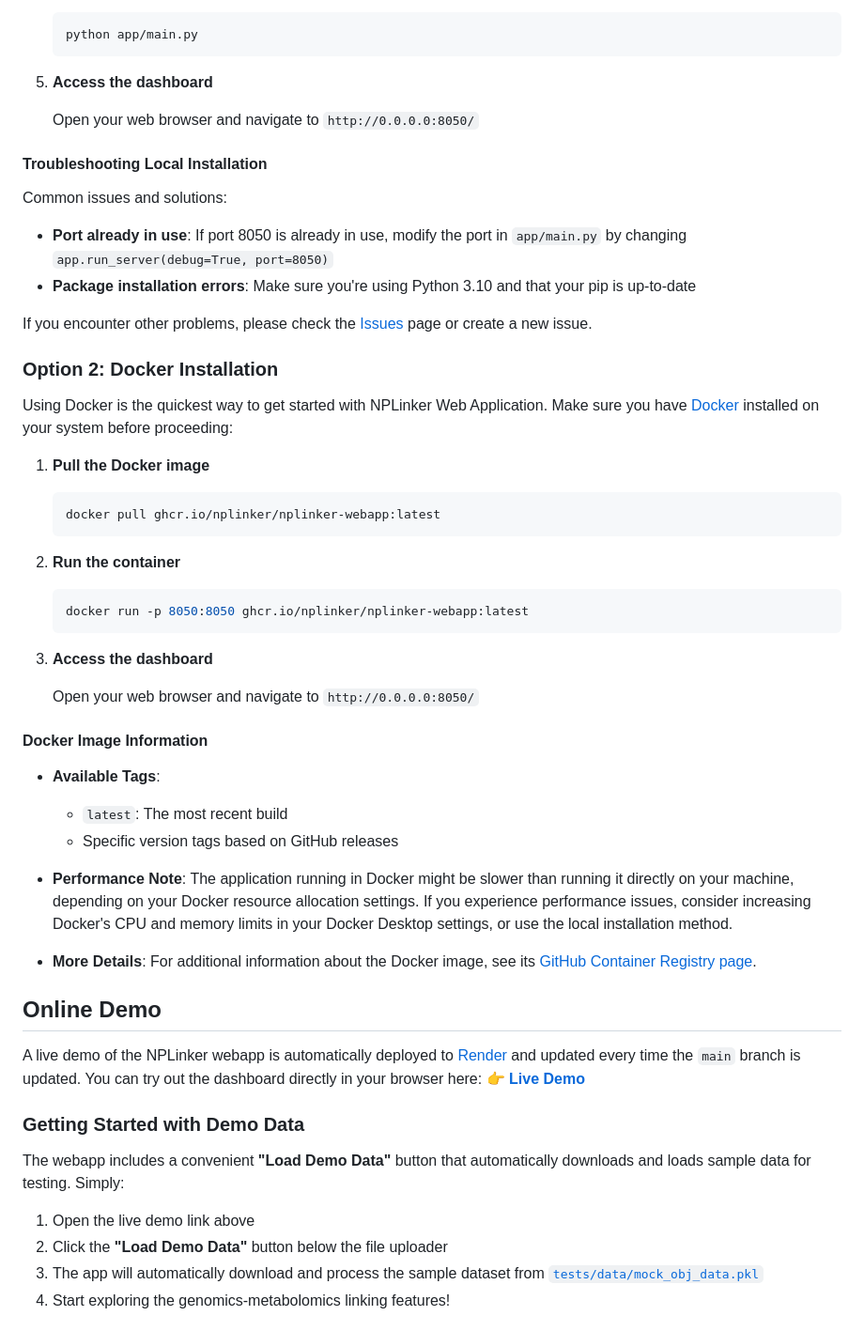
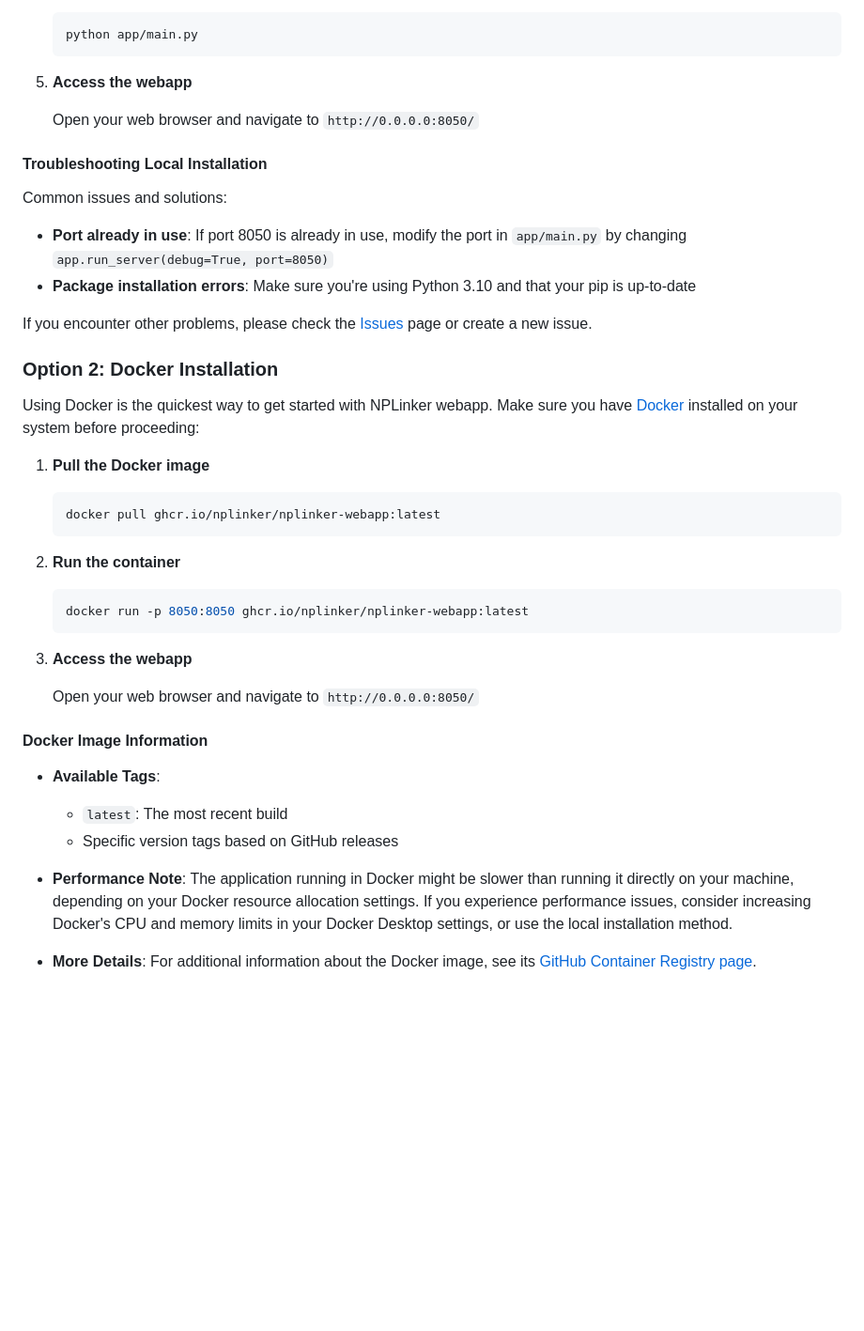
Before and after one commit to NPLinker/nplinker-webapp, a Markdown page: README.md, the part around one of its changes. Shown at 94% size. Drawn GitHub-style; blank space fills up the shorter version.

````diff
--- a/README.md
+++ b/README.md
@@ -61,7 +90,7 @@ Follow these steps to install the application directly on your system:
    python app/main.py
    ```
 
-5. **Access the dashboard**
+5. **Access the webapp**
 
    Open your web browser and navigate to `http://0.0.0.0:8050/`
 
@@ -76,7 +105,7 @@ If you encounter other problems, please check the [Issues](https://github.com/NP
 
 ### Option 2: Docker Installation
 
-Using Docker is the quickest way to get started with NPLinker Web Application. Make sure you have [Docker](https://www.docker.com/) installed on your system before proceeding:
+Using Docker is the quickest way to get started with NPLinker webapp. Make sure you have [Docker](https://www.docker.com/) installed on your system before proceeding:
 
 1. **Pull the Docker image**
    ```bash
@@ -88,7 +117,7 @@ Using Docker is the quickest way to get started with NPLinker Web Application. M
    docker run -p 8050:8050 ghcr.io/nplinker/nplinker-webapp:latest
    ```
 
-3. **Access the dashboard**
+3. **Access the webapp**
 
    Open your web browser and navigate to `http://0.0.0.0:8050/`
 
@@ -102,17 +131,3 @@ Using Docker is the quickest way to get started with NPLinker Web Application. M
 
 - **More Details**: For additional information about the Docker image, see its [GitHub Container Registry page](https://github.com/NPLinker/nplinker-webapp/pkgs/container/nplinker-webapp).
 
-## Online Demo
-
-A live demo of the NPLinker webapp is automatically deployed to [Render](https://render.com/) and updated every time the `main` branch is updated.
-You can try out the dashboard directly in your browser here:
-👉 **[Live Demo](https://nplinker-webapp.onrender.com)**
-
-### Getting Started with Demo Data
-
-The webapp includes a convenient **"Load Demo Data"** button that automatically downloads and loads sample data for testing. Simply:
-1. Open the live demo link above
-2. Click the **"Load Demo Data"** button below the file uploader
-3. The app will automatically download and process the sample dataset from [`tests/data/mock_obj_data.pkl`](https://github.com/NPLinker/nplinker-webapp/blob/main/tests/data/mock_obj_data.pkl)
-4. Start exploring the genomics-metabolomics linking features!
-
````
Also changed, not shown: other parts of README.md (+38 -26 lines).
